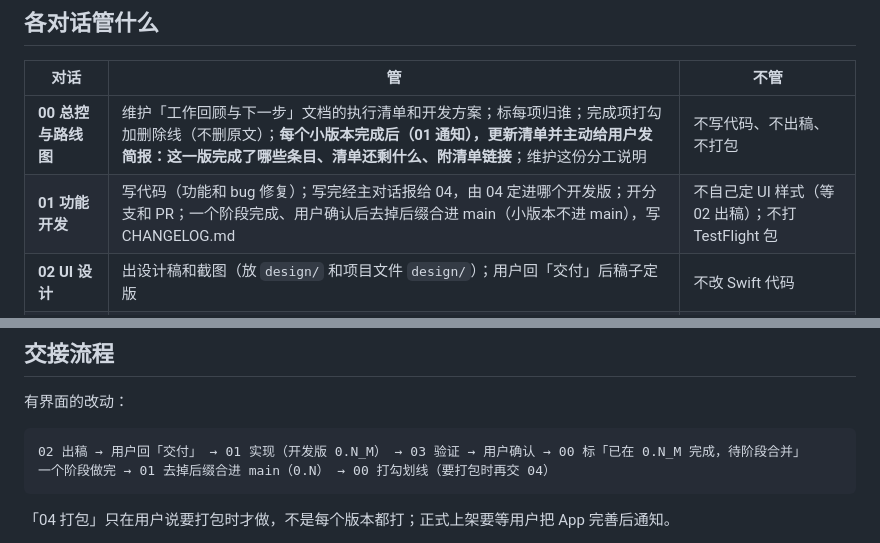
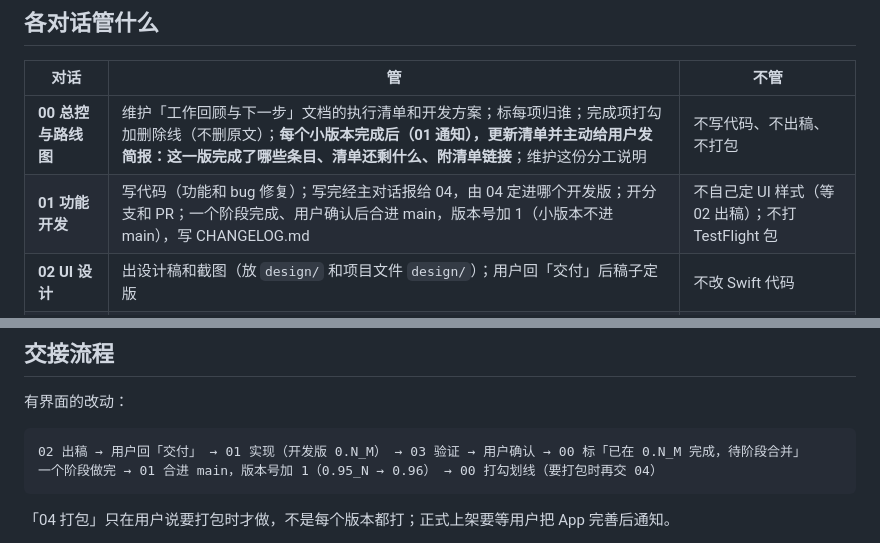
Before and after one commit to cvbkQin/Enclave-QWERTY, a Markdown page: 分工.md, 2 parts joined by grey strips. GitHub-like rendering.

Commit message:
分工：流程里的合并版本号同步改为加 1
Co-Authored-By: Claude Opus 5.5 <noreply@anthropic.com>
Claude-Session: https://claude.ai/code/session_01UFTJd4raBBq7xCVoWuhvpk

````diff
--- a/分工.md
+++ b/分工.md
@@ -7,7 +7,7 @@
 | 对话 | 管 | 不管 |
 | --- | --- | --- |
 | **00 总控与路线图** | 维护「工作回顾与下一步」文档的执行清单和开发方案；标每项归谁；完成项打勾加删除线（不删原文）；**每个小版本完成后（01 通知），更新清单并主动给用户发简报：这一版完成了哪些条目、清单还剩什么、附清单链接**；维护这份分工说明 | 不写代码、不出稿、不打包 |
-| **01 功能开发** | 写代码（功能和 bug 修复）；写完经主对话报给 04，由 04 定进哪个开发版；开分支和 PR；一个阶段完成、用户确认后去掉后缀合进 main（小版本不进 main），写 CHANGELOG.md | 不自己定 UI 样式（等 02 出稿）；不打 TestFlight 包 |
+| **01 功能开发** | 写代码（功能和 bug 修复）；写完经主对话报给 04，由 04 定进哪个开发版；开分支和 PR；一个阶段完成、用户确认后合进 main，版本号加 1（小版本不进 main），写 CHANGELOG.md | 不自己定 UI 样式（等 02 出稿）；不打 TestFlight 包 |
 | **02 UI 设计** | 出设计稿和截图（放 `design/` 和项目文件 `design/`）；用户回「交付」后稿子定版 | 不改 Swift 代码 |
 | **03 测试与 Bug 修复** | 收集和汇总所有功能性 bug（项目文件 `bugs/bug-list.md`）；查原因、写修复 PR；验证 01 交来的开发版；真机确认 | 不做新功能；不升版本号 |
 | **04 打包发布** | **只在用户明确要求时**打 TestFlight 包：内测版 `.0`（带内置 Key）、公测版 `.1`（不带 Key）；上传 App Store Connect；写 releases.md；打正式版包 **统一管版本号**（开发版编号、阶段版本号、构建号） | 不改功能代码；打包前确认 main 是 01 交付的最终版 |
@@ -20,7 +20,7 @@
 
 ```
 02 出稿 → 用户回「交付」 → 01 实现（开发版 0.N_M） → 03 验证 → 用户确认 → 00 标「已在 0.N_M 完成，待阶段合并」
-一个阶段做完 → 01 去掉后缀合进 main（0.N） → 00 打勾划线（要打包时再交 04）
+一个阶段做完 → 01 合进 main，版本号加 1（0.95_N → 0.96） → 00 打勾划线（要打包时再交 04）
 ```
 
 「04 打包」只在用户说要打包时才做，不是每个版本都打；正式上架要等用户把 App 完善后通知。
````
